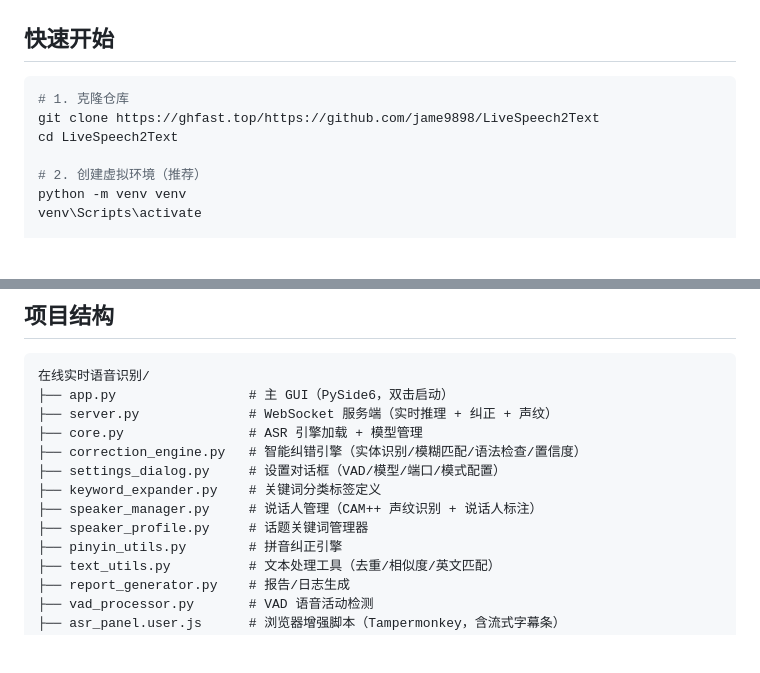
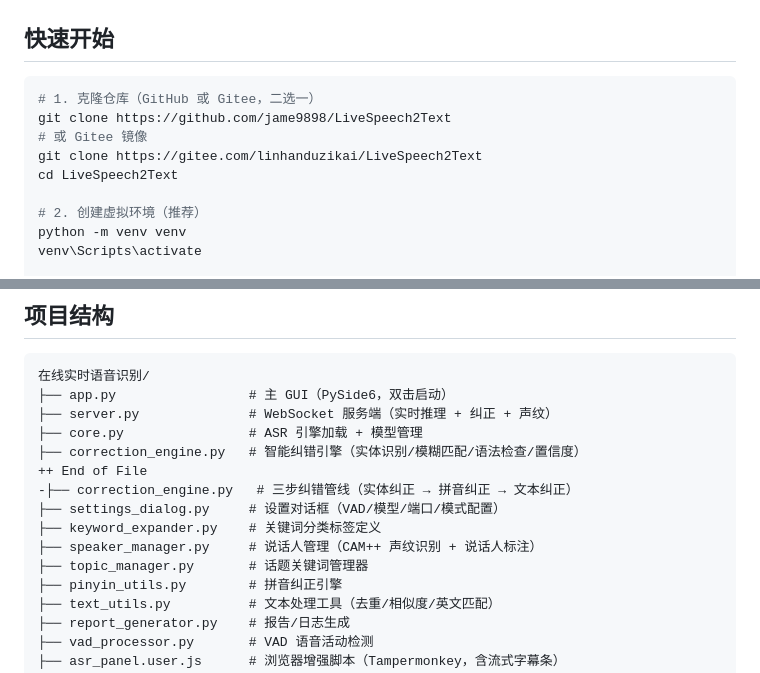
Before and after one commit to jame9898/LiveSpeech2Text, a Markdown page: README.md, 2 parts joined by grey strips. GitHub-like rendering; blank space fills up the shorter version.

Commit message:
docs: README更新项目结构和Gitee仓库 + 移除ROADMAP.md版本追踪

````diff
--- a/README.md
+++ b/README.md
@@ -29,8 +29,10 @@
 ## 快速开始
 
 ```bash
-# 1. 克隆仓库
-git clone https://ghfast.top/https://github.com/jame9898/LiveSpeech2Text
+# 1. 克隆仓库（GitHub 或 Gitee，二选一）
+git clone https://github.com/jame9898/LiveSpeech2Text
+# 或 Gitee 镜像
+git clone https://gitee.com/linhanduzikai/LiveSpeech2Text
 cd LiveSpeech2Text
 
 # 2. 创建虚拟环境（推荐）
@@ -127,10 +129,12 @@ git pull
 ├── server.py              # WebSocket 服务端（实时推理 + 纠正 + 声纹）
 ├── core.py                # ASR 引擎加载 + 模型管理
 ├── correction_engine.py   # 智能纠错引擎（实体识别/模糊匹配/语法检查/置信度）
+++ End of File
+-├── correction_engine.py   # 三步纠错管线（实体纠正 → 拼音纠正 → 文本纠正）
 ├── settings_dialog.py     # 设置对话框（VAD/模型/端口/模式配置）
 ├── keyword_expander.py    # 关键词分类标签定义
 ├── speaker_manager.py     # 说话人管理（CAM++ 声纹识别 + 说话人标注）
-├── speaker_profile.py     # 话题关键词管理器
+├── topic_manager.py       # 话题关键词管理器
 ├── pinyin_utils.py        # 拼音纠正引擎
 ├── text_utils.py          # 文本处理工具（去重/相似度/英文匹配）
 ├── report_generator.py    # 报告/日志生成
````
Also changed, not shown: ROADMAP.md (deleted, +0 -148 lines).
